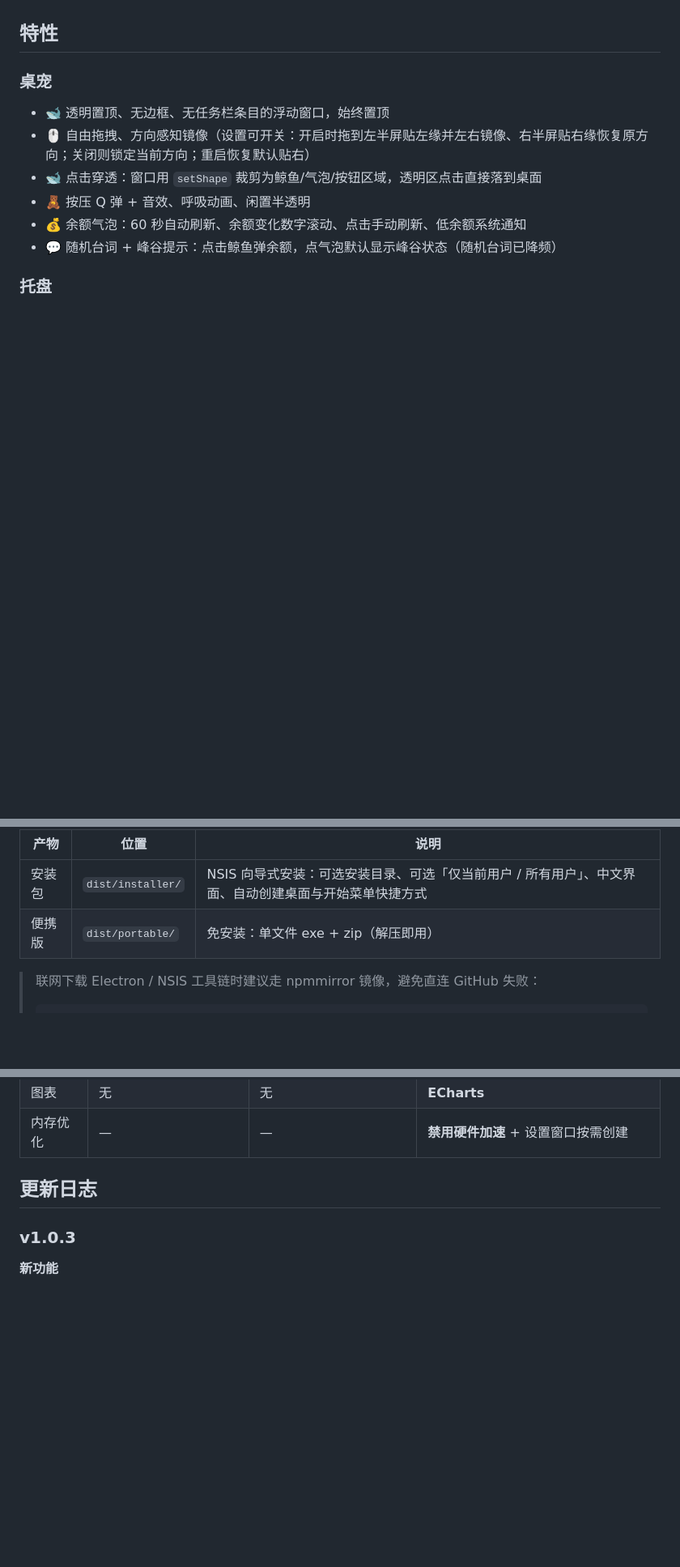
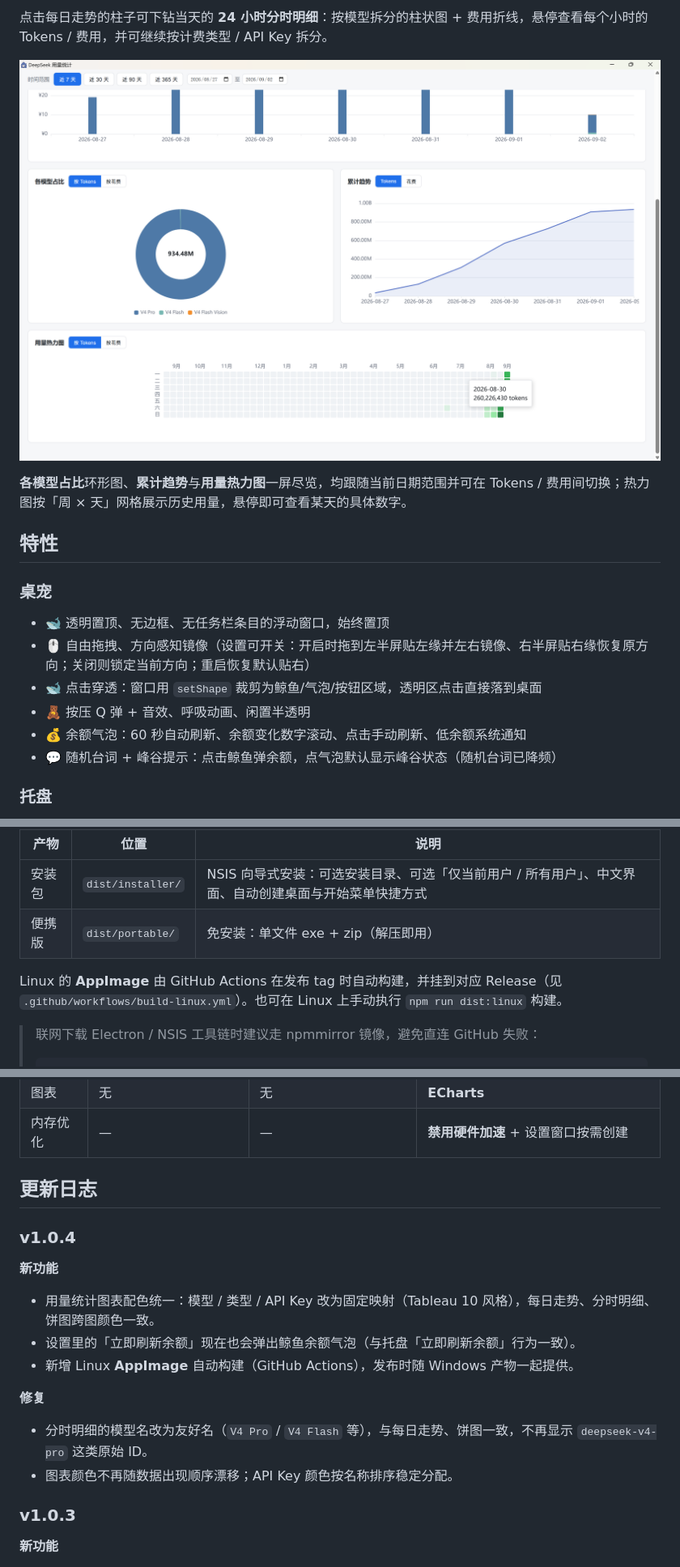
Before and after one commit to ManjuSage/deepseek-usage-pet, a Markdown page: README.md, 3 parts joined by grey strips. Shown: that part at 81% size. Rendered like a GitHub page; pictures changed too: docs/images/usage-trends.png (added); blank space fills up the shorter version.

Commit message:
feat: 用量图表颜色统一（固定映射+分时名称修复）+ 设置立即刷新弹气泡 + Linux AppImage CI 构建; docs: README 界面预览 + 三文档更新; chore: 版本升至 1.0.4

````diff
--- a/README.md
+++ b/README.md
@@ -8,3 +23,9 @@
+点击每日走势的柱子可下钻当天的 **24 小时分时明细**：按模型拆分的柱状图 + 费用折线，悬停查看每个小时的 Tokens / 费用，并可继续按计费类型 / API Key 拆分。
+
+![用量趋势与热力图](docs/images/usage-trends.png)
+
+**各模型占比**环形图、**累计趋势**与**用量热力图**一屏尽览，均跟随当前日期范围并可在 Tokens / 费用间切换；热力图按「周 × 天」网格展示历史用量，悬停即可查看某天的具体数字。
+
 
 ## 特性
 
@@ -115,6 +136,8 @@ DeepseekAPIUsagePet/
 | 安装包 | `dist/installer/` | NSIS 向导式安装：可选安装目录、可选「仅当前用户 / 所有用户」、中文界面、自动创建桌面与开始菜单快捷方式 |
 | 便携版 | `dist/portable/` | 免安装：单文件 exe + zip（解压即用） |
 
+Linux 的 **AppImage** 由 GitHub Actions 在发布 tag 时自动构建，并挂到对应 Release（见 `.github/workflows/build-linux.yml`）。也可在 Linux 上手动执行 `npm run dist:linux` 构建。
+
 > 联网下载 Electron / NSIS 工具链时建议走 npmmirror 镜像，避免直连 GitHub 失败：
 >
 > ```powershell
@@ -164,6 +188,19 @@ npm run dist:win # 打包（安装包 + 便携版）
 
 ## 更新日志
 
+### v1.0.4
+
+**新功能**
+
+- 用量统计图表配色统一：模型 / 类型 / API Key 改为固定映射（Tableau 10 风格），每日走势、分时明细、饼图跨图颜色一致。
+- 设置里的「立即刷新余额」现在也会弹出鲸鱼余额气泡（与托盘「立即刷新余额」行为一致）。
+- 新增 Linux **AppImage** 自动构建（GitHub Actions），发布时随 Windows 产物一起提供。
+
+**修复**
+
+- 分时明细的模型名改为友好名（`V4 Pro` / `V4 Flash` 等），与每日走势、饼图一致，不再显示 `deepseek-v4-pro` 这类原始 ID。
+- 图表颜色不再随数据出现顺序漂移；API Key 颜色按名称排序稳定分配。
+
 ### v1.0.3
 
 **新功能**
````
Also changed, not shown: other parts of README.md (+16 -0 lines), AGENTS.md (+3 -0 lines), DESIGN.md (+3 -1 lines), docs/images/platform-token-login.png (added), docs/images/usage-hourly-detail.png (added), docs/images/usage-overview.png (added), 7 other files.
